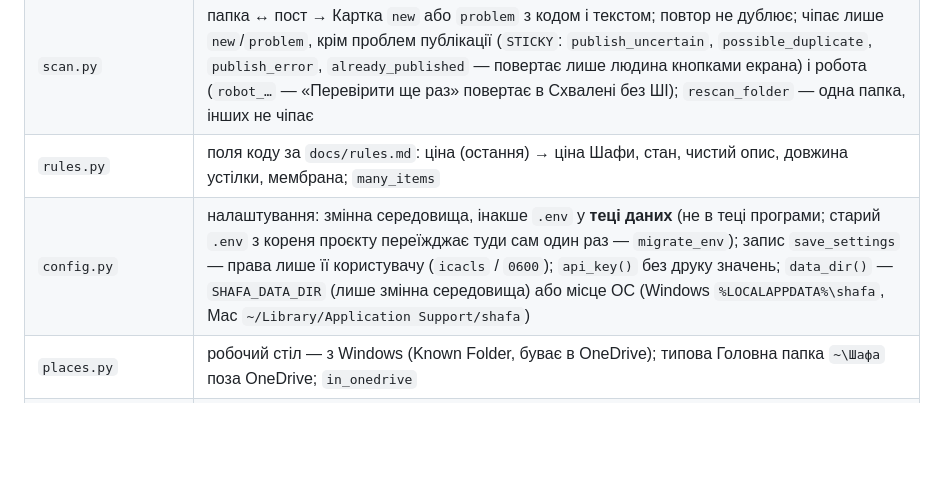
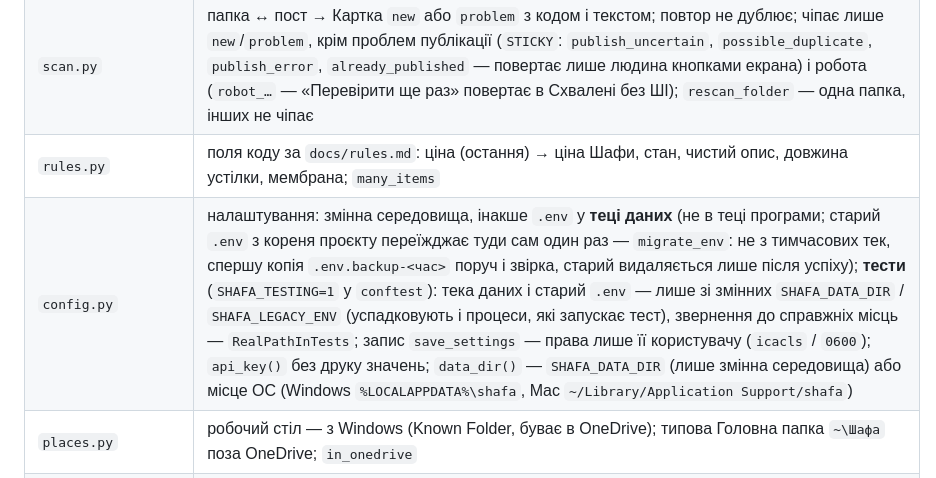
Before and after one commit to nuskelo/shafa, a Markdown page: CLAUDE.md, the part around the change. Rendered like a GitHub page; blank space fills up the shorter version.

Commit message:
docs: CLAUDE.md — тести не бачать справжніх місць (FIX-001)
Co-Authored-By: Claude Opus 5.5 (1M context) <noreply@anthropic.com>

```diff
--- a/CLAUDE.md
+++ b/CLAUDE.md
@@ -82,7 +82,7 @@ DRIFT зупиняє, якщо міняє те, що будуємо, або ви
 | `folders.py` | папки товарів першого рівня, номер з назви (`1342` або id каналу + номер), фото `.jpg/.jpeg` «як у провіднику»; тека `Опубліковано` зарезервована й пропускається |
 | `scan.py` | папка ↔ пост → Картка `new` або `problem` з кодом і текстом; повтор не дублює; чіпає лише `new`/`problem`, крім проблем публікації (`STICKY`: `publish_uncertain`, `possible_duplicate`, `publish_error`, `already_published` — повертає лише людина кнопками екрана) і робота (`robot_…` — «Перевірити ще раз» повертає в Схвалені без ШІ); `rescan_folder` — одна папка, інших не чіпає |
 | `rules.py` | поля коду за `docs/rules.md`: ціна (остання) → ціна Шафи, стан, чистий опис, довжина устілки, мембрана; `many_items` |
-| `config.py` | налаштування: змінна середовища, інакше `.env` у **теці даних** (не в теці програми; старий `.env` з кореня проєкту переїжджає туди сам один раз — `migrate_env`); запис `save_settings` — права лише її користувачу (`icacls` / `0600`); `api_key()` без друку значень; `data_dir()` — `SHAFA_DATA_DIR` (лише змінна середовища) або місце ОС (Windows `%LOCALAPPDATA%\shafa`, Mac `~/Library/Application Support/shafa`) |
+| `config.py` | налаштування: змінна середовища, інакше `.env` у **теці даних** (не в теці програми; старий `.env` з кореня проєкту переїжджає туди сам один раз — `migrate_env`: не з тимчасових тек, спершу копія `.env.backup-<час>` поруч і звірка, старий видаляється лише після успіху); **тести** (`SHAFA_TESTING=1` у `conftest`): тека даних і старий `.env` — лише зі змінних `SHAFA_DATA_DIR` / `SHAFA_LEGACY_ENV` (успадковують і процеси, які запускає тест), звернення до справжніх місць — `RealPathInTests`; запис `save_settings` — права лише її користувачу (`icacls` / `0600`); `api_key()` без друку значень; `data_dir()` — `SHAFA_DATA_DIR` (лише змінна середовища) або місце ОС (Windows `%LOCALAPPDATA%\shafa`, Mac `~/Library/Application Support/shafa`) |
 | `places.py` | робочий стіл — з Windows (Known Folder, буває в OneDrive); типова Головна папка `~\Шафа` поза OneDrive; `in_onedrive` |
 | `app.py` | програма з ярлика (`app`): один екземпляр (замок `ui.lock`, адреса `ui.url`), база `shafa.sqlite` у теці даних, бот у фоні, «Вийти» — екран і бот, роботу «Стоп»; `quit` (для оновлення) |
 | `wizard.py` | майстер `setup` у консолі: Головна папка (попередження OneDrive), секрети приховано, id чатів, перевірка ключа ШІ (`models.list`, безкоштовно) і бота, вхід на Шафу, ярлики на робочому столі |
```
